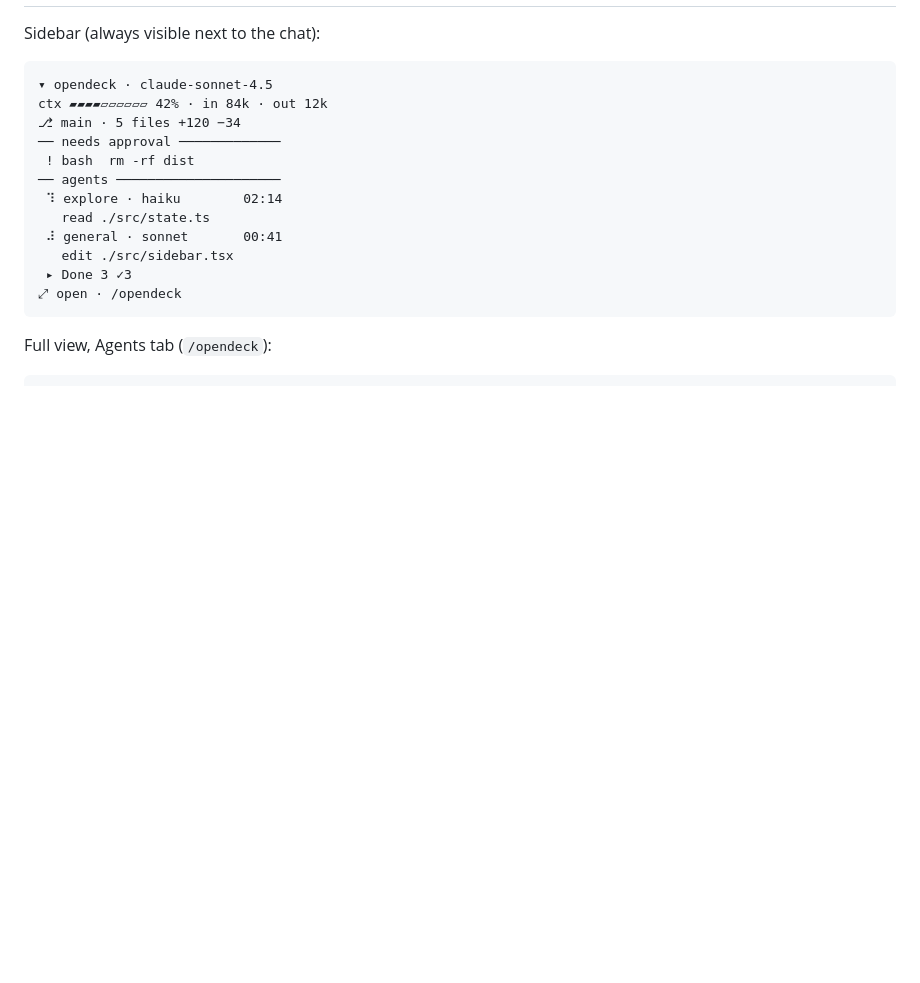
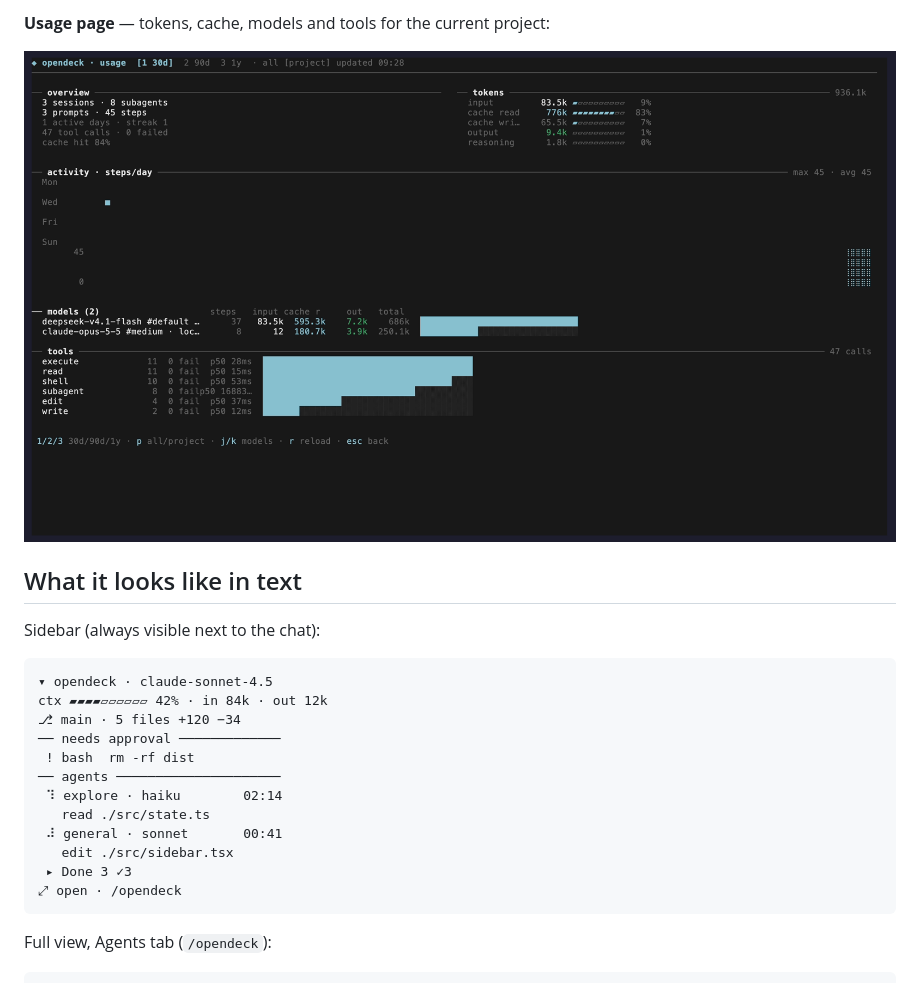
Before and after one commit to ptthien1012/opencode-opendeck, a Markdown page: README.md, the part around one of its changes. GitHub-like rendering; pictures changed too: docs/usage.png (added); blank space fills up the shorter version.

```diff
--- a/README.md
+++ b/README.md
@@ -42,3 +53,8 @@ Inspired by [claude-flightdeck](https://github.com/scasella/claude-flightdeck),
+**Usage page** — tokens, cache, models and tools for the current project:
+
+![Usage page](docs/usage.png)
+
+## What it looks like in text
 
 Sidebar (always visible next to the chat):
 
```
Also changed, not shown: other parts of README.md (+15 -4 lines), docs/agents.png (added), docs/diff.png (added), docs/sidebar.png (added), 1 other file.
